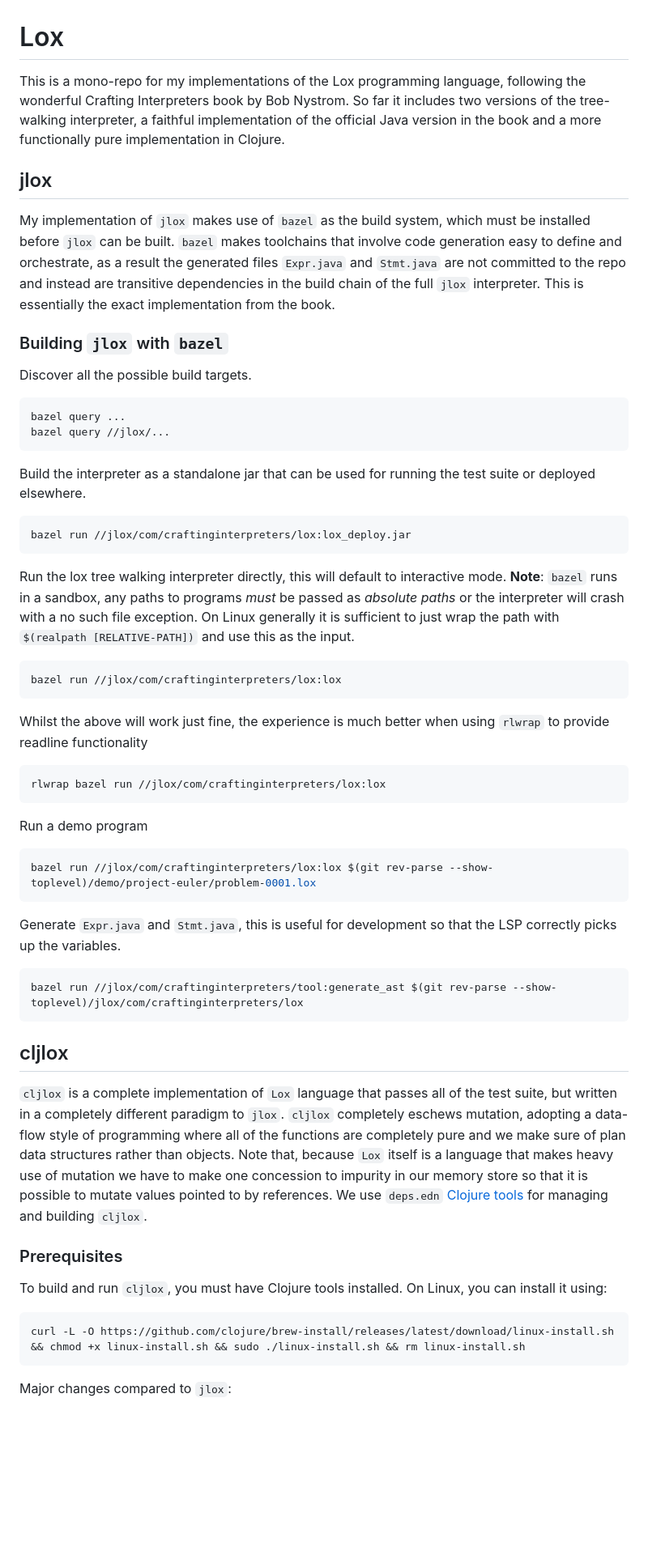
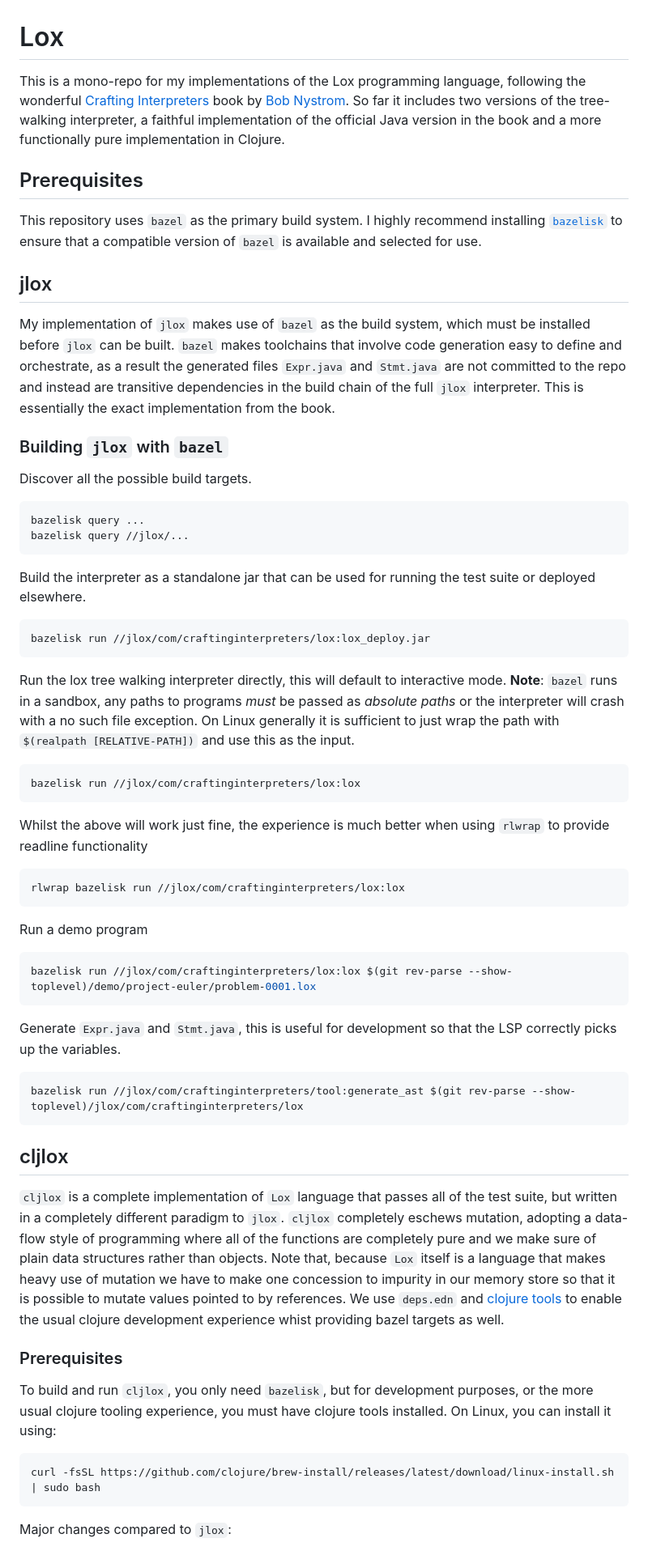
Before and after one commit to lcarpino/lox, a Markdown page: README.md, the part around one of its changes. Shown at 81% size. Drawn GitHub-style; blank space fills up the shorter version.

````diff
--- a/README.md
+++ b/README.md
@@ -1,8 +1,15 @@
 # Lox
 
-This is a mono-repo for my implementations of the Lox programming language, following the wonderful Crafting
-Interpreters book by Bob Nystrom. So far it includes two versions of the tree-walking interpreter, a faithful
-implementation of the official Java version in the book and a more functionally pure implementation in Clojure.
+This is a mono-repo for my implementations of the Lox programming language, following the wonderful [Crafting
+Interpreters](https://craftinginterpreters.com/) book by [Bob Nystrom](https://stuffwithstuff.com/). So far it includes
+two versions of the tree-walking interpreter, a faithful implementation of the official Java version in the book and a
+more functionally pure implementation in Clojure.
+
+## Prerequisites
+
+This repository uses `bazel` as the primary build system. I highly recommend installing
+[`bazelisk`](https://github.com/bazelbuild/bazelisk#installation) to ensure that a compatible version of `bazel` is
+available and selected for use.
 
 ## jlox
 
@@ -16,14 +23,14 @@ chain of the full `jlox` interpreter. This is essentially the exact implementati
 Discover all the possible build targets.
 
 ```bash
-bazel query ...
-bazel query //jlox/...
+bazelisk query ...
+bazelisk query //jlox/...
 ```
 
 Build the interpreter as a standalone jar that can be used for running the test suite or deployed elsewhere.
 
 ```bash
-bazel run //jlox/com/craftinginterpreters/lox:lox_deploy.jar
+bazelisk run //jlox/com/craftinginterpreters/lox:lox_deploy.jar
 ```
 
 Run the lox tree walking interpreter directly, this will default to interactive mode. **Note**: `bazel` runs in a
@@ -32,41 +39,43 @@ exception. On Linux generally it is sufficient to just wrap the path with `$(rea
 the input.
 
 ```bash
-bazel run //jlox/com/craftinginterpreters/lox:lox
+bazelisk run //jlox/com/craftinginterpreters/lox:lox
 ```
 
 Whilst the above will work just fine, the experience is much better when using `rlwrap` to provide readline
 functionality
 
 ```bash
-rlwrap bazel run //jlox/com/craftinginterpreters/lox:lox
+rlwrap bazelisk run //jlox/com/craftinginterpreters/lox:lox
 ```
 Run a demo program
 
 ```bash
-bazel run //jlox/com/craftinginterpreters/lox:lox $(git rev-parse --show-toplevel)/demo/project-euler/problem-0001.lox
+bazelisk run //jlox/com/craftinginterpreters/lox:lox $(git rev-parse --show-toplevel)/demo/project-euler/problem-0001.lox
 ```
 
 Generate `Expr.java` and `Stmt.java`, this is useful for development so that the LSP correctly picks up the variables.
 ```bash
-bazel run //jlox/com/craftinginterpreters/tool:generate_ast $(git rev-parse --show-toplevel)/jlox/com/craftinginterpreters/lox
+bazelisk run //jlox/com/craftinginterpreters/tool:generate_ast $(git rev-parse --show-toplevel)/jlox/com/craftinginterpreters/lox
 ```
 
 ## cljlox
 
 `cljlox` is a complete implementation of `Lox` language that passes all of the test suite, but written in a completely
 different paradigm to `jlox`. `cljlox` completely eschews mutation, adopting a data-flow style of programming where all
-of the functions are completely pure and we make sure of plan data structures rather than objects. Note that, because
+of the functions are completely pure and we make sure of plain data structures rather than objects. Note that, because
 `Lox` itself is a language that makes heavy use of mutation we have to make one concession to impurity in our memory
-store so that it is possible to mutate values pointed to by references. We use `deps.edn` [Clojure
-tools](https://github.com/clojure/brew-install) for managing and building `cljlox`.
+store so that it is possible to mutate values pointed to by references. We use `deps.edn` and [clojure
+tools](https://github.com/clojure/brew-install) to enable the usual clojure development experience whist providing bazel
+targets as well.
 
 ### Prerequisites
 
-To build and run `cljlox`, you must have Clojure tools installed. On Linux, you can install it using:
+To build and run `cljlox`, you only need `bazelisk`, but for development purposes, or the more usual clojure tooling
+experience, you must have clojure tools installed. On Linux, you can install it using:
 
 ```bash
-curl -L -O https://github.com/clojure/brew-install/releases/latest/download/linux-install.sh && chmod +x linux-install.sh && sudo ./linux-install.sh && rm linux-install.sh
+curl -fsSL https://github.com/clojure/brew-install/releases/latest/download/linux-install.sh | sudo bash
 ```
 
 Major changes compared to `jlox`:
````
Also changed, not shown: other parts of README.md (+56 -12 lines).
